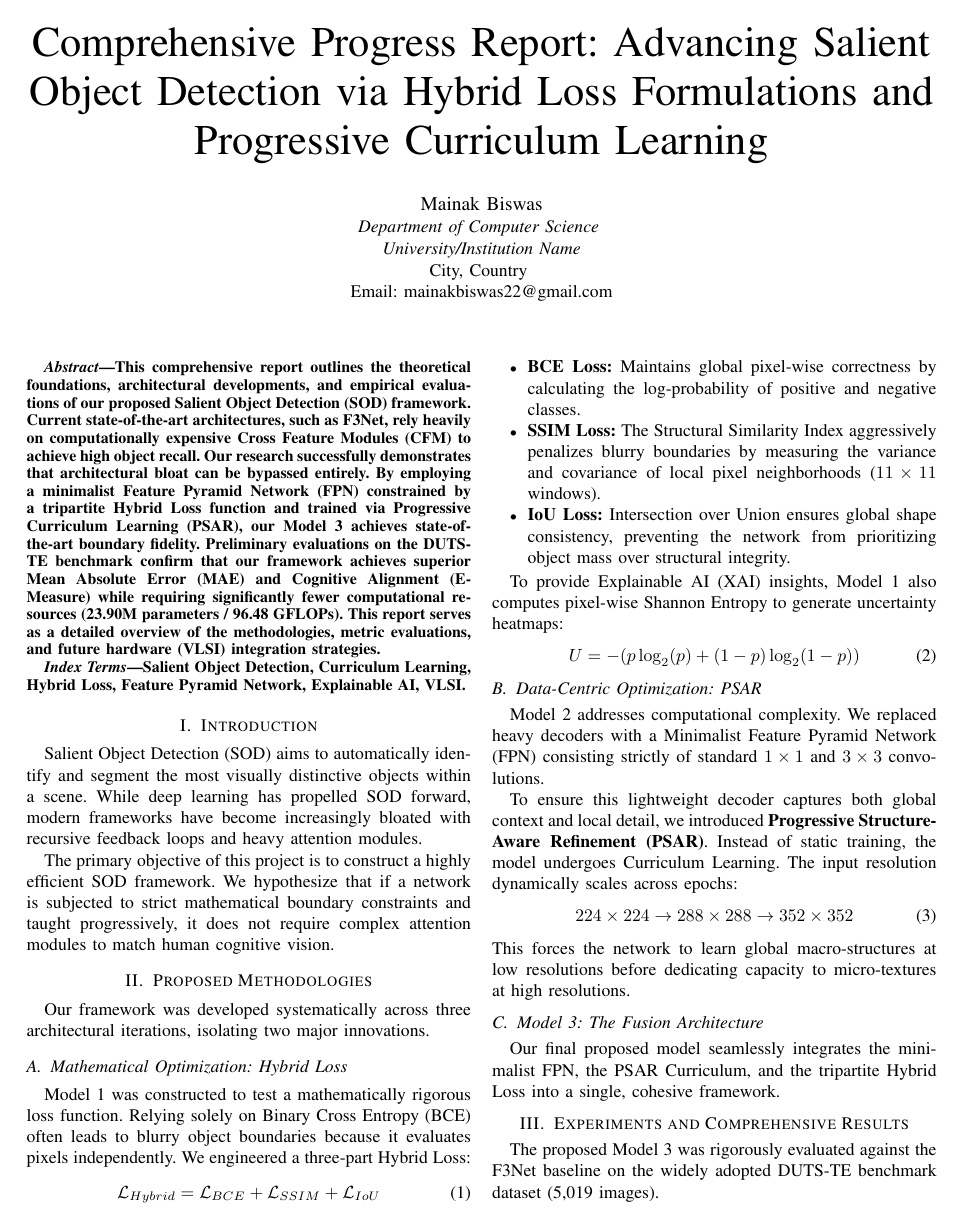
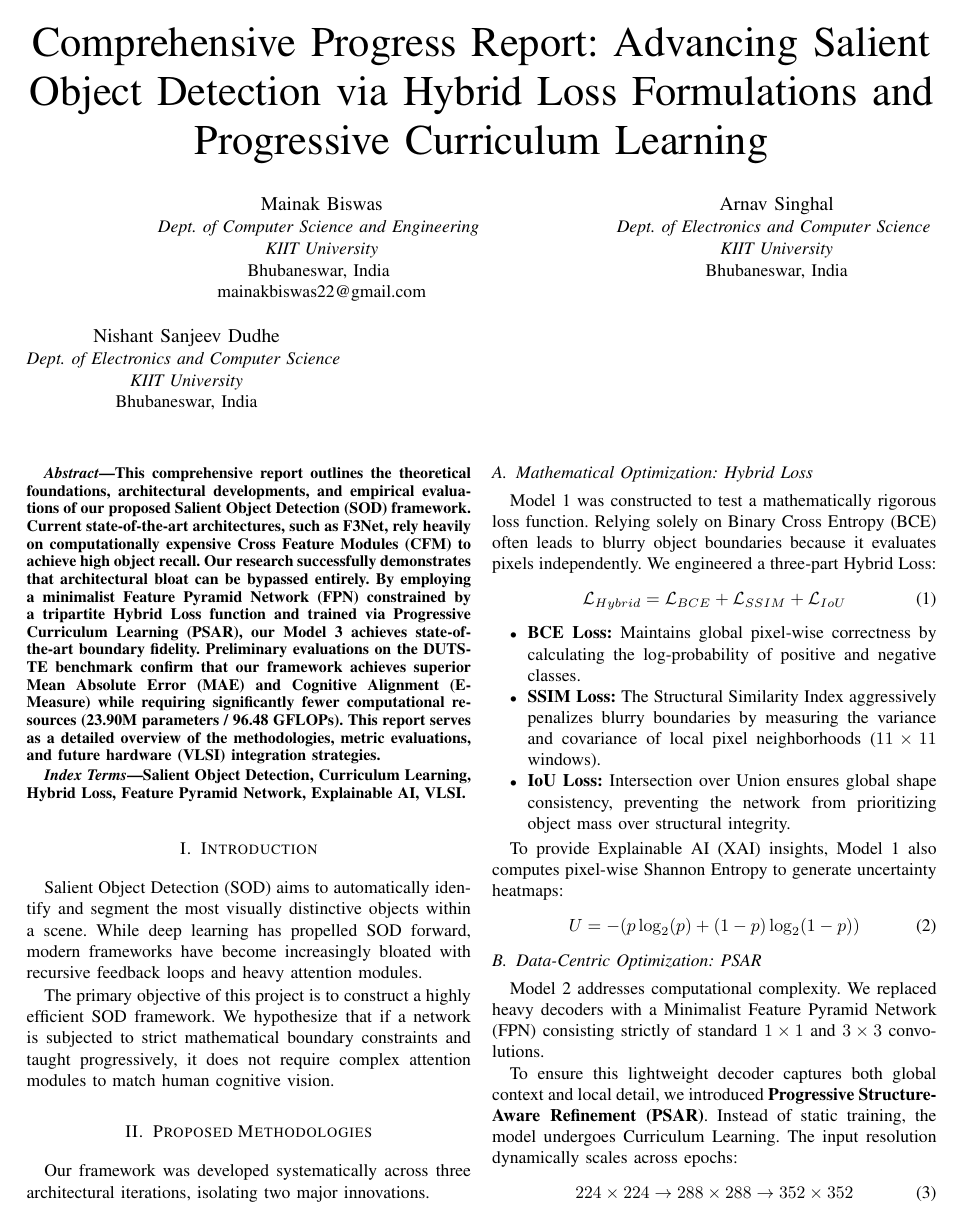
Before and after one commit to fs0cietyx/saliency-research, a LaTeX paper (progress_report.tex): page 1 of 2. Compiled offline with pdfLaTeX.

Commit message:
docs: Update LaTeX with all co-authors and KIIT University details

```diff
--- a/progress_report.tex
+++ b/progress_report.tex
@@ -13,11 +13,22 @@
 
 \title{Comprehensive Progress Report: Advancing Salient Object Detection via Hybrid Loss Formulations and Progressive Curriculum Learning}
 
-\author{\IEEEauthorblockN{Mainak Biswas}
-\IEEEauthorblockA{\textit{Department of Computer Science} \\
-\textit{University/Institution Name}\\
-City, Country \\
-Email: mainakbiswas22@gmail.com}
+\author{
+\IEEEauthorblockN{Mainak Biswas}
+\IEEEauthorblockA{\textit{Dept. of Computer Science and Engineering} \\
+\textit{KIIT University}\\
+Bhubaneswar, India \\
+mainakbiswas22@gmail.com}
+\and
+\IEEEauthorblockN{Arnav Singhal}
+\IEEEauthorblockA{\textit{Dept. of Electronics and Computer Science} \\
+\textit{KIIT University}\\
+Bhubaneswar, India}
+\and
+\IEEEauthorblockN{Nishant Sanjeev Dudhe}
+\IEEEauthorblockA{\textit{Dept. of Electronics and Computer Science} \\
+\textit{KIIT University}\\
+Bhubaneswar, India}
 }
 
 \maketitle
```
